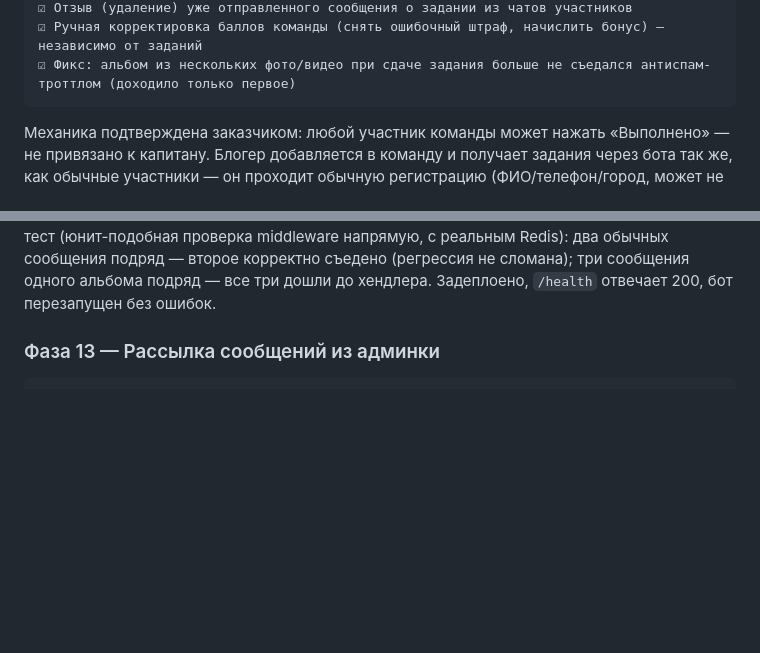
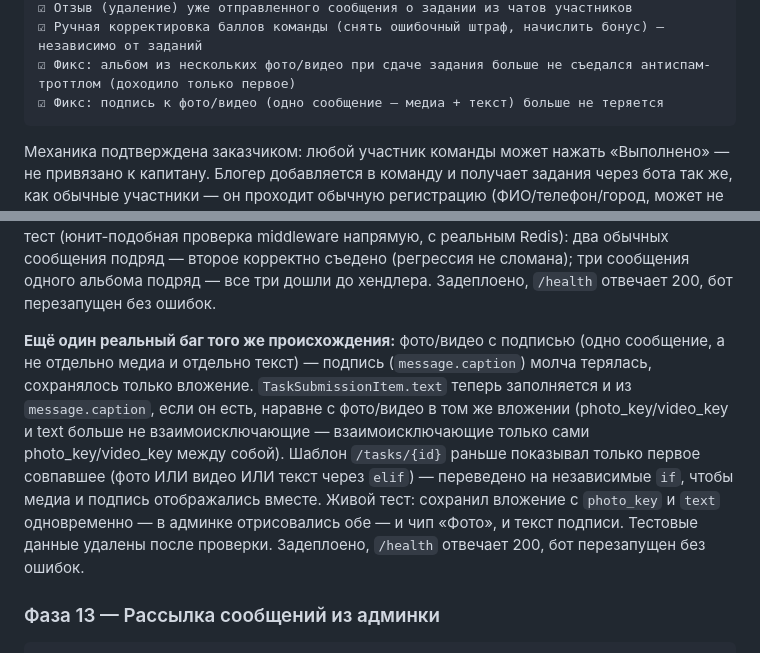
Before and after one commit to ROGi0228/lukoil-nomad, a Markdown page: PROJECT_PLAN.md, 2 parts joined by grey strips. Drawn GitHub-style; blank space fills up the shorter version.

Commit message:
Document caption-preservation fix in the project plan

````diff
--- a/PROJECT_PLAN.md
+++ b/PROJECT_PLAN.md
@@ -487,6 +487,7 @@ Sentry — сознательно отложен по решению заказ
 ☑ Отзыв (удаление) уже отправленного сообщения о задании из чатов участников
 ☑ Ручная корректировка баллов команды (снять ошибочный штраф, начислить бонус) — независимо от заданий
 ☑ Фикс: альбом из нескольких фото/видео при сдаче задания больше не съедался антиспам-троттлом (доходило только первое)
+☑ Фикс: подпись к фото/видео (одно сообщение — медиа + текст) больше не теряется
 ```
 
 Механика подтверждена заказчиком: любой участник команды может нажать «Выполнено» — не привязано к капитану. Блогер добавляется в команду и получает задания через бота так же, как обычные участники — он проходит обычную регистрацию (ФИО/телефон/город, может не доходить до отправки прав), после чего заказчик вручную помечает его как блогера в админ-панели.
@@ -512,6 +513,8 @@ Sentry — сознательно отложен по решению заказ
 **Дизайн-фикс (несколько ссылок в таблицах выглядели как обычный подчёркнутый браузерный линк, не как элемент дизайна):** «Детали»/«Изменить» на `/tasks`, «Открыть» на `/teams`, ссылки на команду/участника внутри таблиц — везде не хватало класса стилизации. Добавлен общий `.table-link` (цвет акцента, без подчёркивания, подчёркивание только на hover) и применён везде, где были голые `<a>` — включая доставшийся от Фазы 11 `selection.html`. Проверено скриншотами до/после на всех затронутых страницах.
 
 **Реальный баг (сдача заданий несколькими фото/видео за раз):** участник прислал 5 фото одним альбомом — в админке было видно только первое. Причина — общий антиспам-дебаунс `ThrottlingMiddleware` (не больше 1 сообщения от пользователя за 0.7 сек, стоит на всех апдейтах бота с самого начала проекта): Telegram доставляет альбом как несколько сообщений почти одновременно (с общим `media_group_id`), и дебаунс молча съедал все, кроме первого — ровно то же самое видел бы обычный текстовый спам, для которого троттлинг и задумывался. Исправлено точечно: сообщения с `media_group_id` (часть альбома) больше не троттлятся, обычные быстрые дубли — по-прежнему троттлятся как раньше. Живой тест (юнит-подобная проверка middleware напрямую, с реальным Redis): два обычных сообщения подряд — второе корректно съедено (регрессия не сломана); три сообщения одного альбома подряд — все три дошли до хендлера. Задеплоено, `/health` отвечает 200, бот перезапущен без ошибок.
+
+**Ещё один реальный баг того же происхождения:** фото/видео с подписью (одно сообщение, а не отдельно медиа и отдельно текст) — подпись (`message.caption`) молча терялась, сохранялось только вложение. `TaskSubmissionItem.text` теперь заполняется и из `message.caption`, если он есть, наравне с фото/видео в том же вложении (photo_key/video_key и text больше не взаимоисключающие — взаимоисключающие только сами photo_key/video_key между собой). Шаблон `/tasks/{id}` раньше показывал только первое совпавшее (фото ИЛИ видео ИЛИ текст через `elif`) — переведено на независимые `if`, чтобы медиа и подпись отображались вместе. Живой тест: сохранил вложение с `photo_key` и `text` одновременно — в админке отрисовались обе — и чип «Фото», и текст подписи. Тестовые данные удалены после проверки. Задеплоено, `/health` отвечает 200, бот перезапущен без ошибок.
 
 ### Фаза 13 — Рассылка сообщений из админки
 ```
````
